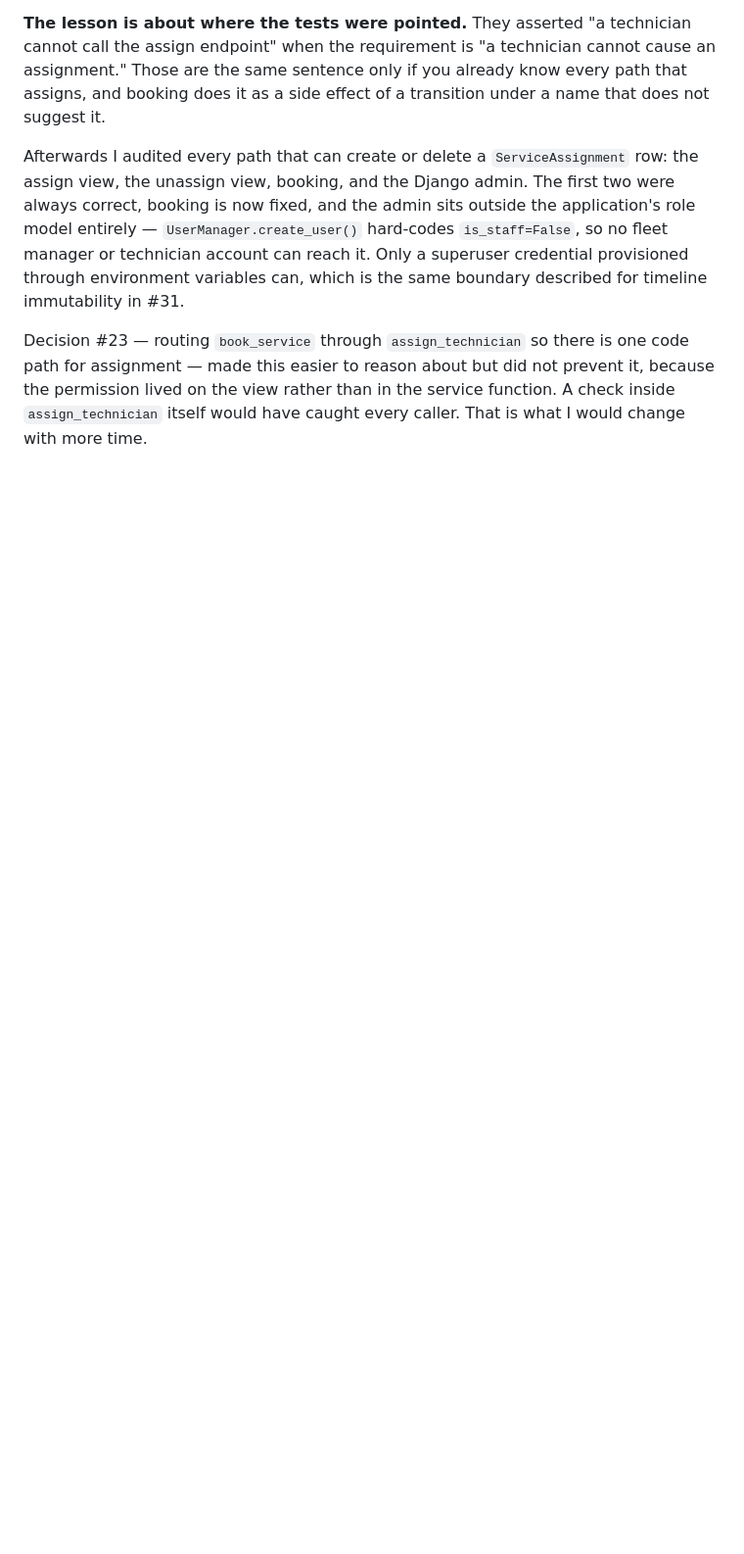
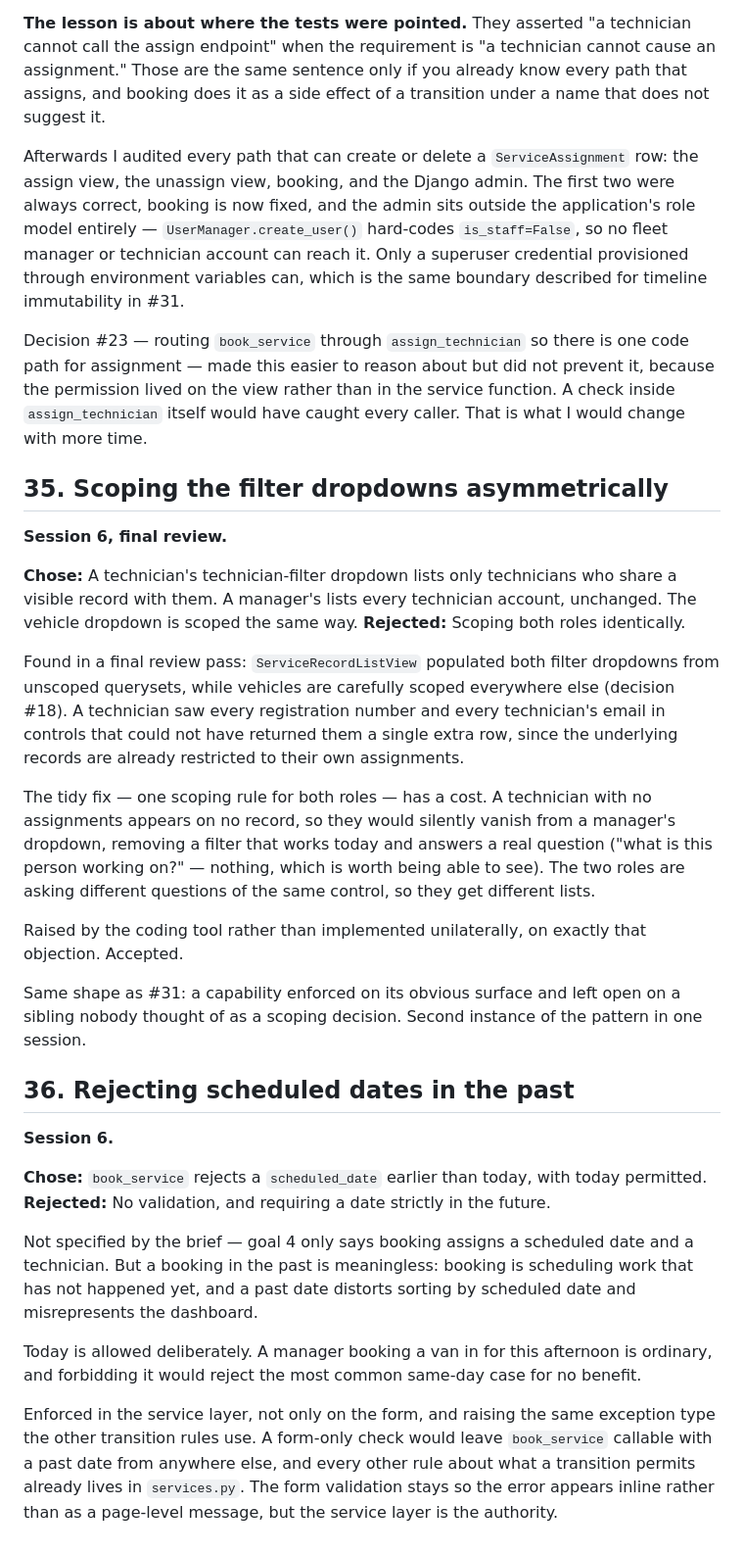
Before and after one commit to ShreyNag/takehome-08-fleet-maintenance, a Markdown page: docs/decisions.md, the part around the change. Shown at 98% size. Rendered like a GitHub page; blank space fills up the shorter version.

Commit message:
Document decisions #35 and #36 in decisions.md
#35: scoping the service-record list's technician filter dropdown
asymmetrically by role (technician-scoped, manager unscoped), from the
technicians-dropdown scoping work earlier this session.
#36: rejecting a past scheduled_date in book_service, today permitted,
from the booking-date validation gap just fixed.

Co-Authored-By: Claude Sonnet 5 <noreply@anthropic.com>
Claude-Session: https://claude.ai/code/session_013SxBjaPx1oPGU43GmtapDZ

```diff
--- a/docs/decisions.md
+++ b/docs/decisions.md
@@ -727,3 +727,57 @@ one code path for assignment — made this easier to reason about but did not
 prevent it, because the permission lived on the view rather than in the service
 function. A check inside `assign_technician` itself would have caught every
 caller. That is what I would change with more time.
+
+## 35. Scoping the filter dropdowns asymmetrically
+
+**Session 6, final review.**
+
+**Chose:** A technician's technician-filter dropdown lists only technicians who
+share a visible record with them. A manager's lists every technician account,
+unchanged. The vehicle dropdown is scoped the same way.
+**Rejected:** Scoping both roles identically.
+
+Found in a final review pass: `ServiceRecordListView` populated both filter
+dropdowns from unscoped querysets, while vehicles are carefully scoped
+everywhere else (decision #18). A technician saw every registration number and
+every technician's email in controls that could not have returned them a single
+extra row, since the underlying records are already restricted to their own
+assignments.
+
+The tidy fix — one scoping rule for both roles — has a cost. A technician with
+no assignments appears on no record, so they would silently vanish from a
+manager's dropdown, removing a filter that works today and answers a real
+question ("what is this person working on?" — nothing, which is worth being
+able to see). The two roles are asking different questions of the same control,
+so they get different lists.
+
+Raised by the coding tool rather than implemented unilaterally, on exactly that
+objection. Accepted.
+
+Same shape as #31: a capability enforced on its obvious surface and left open
+on a sibling nobody thought of as a scoping decision. Second instance of the
+pattern in one session.
+
+## 36. Rejecting scheduled dates in the past
+
+**Session 6.**
+
+**Chose:** `book_service` rejects a `scheduled_date` earlier than today, with
+today permitted.
+**Rejected:** No validation, and requiring a date strictly in the future.
+
+Not specified by the brief — goal 4 only says booking assigns a scheduled date
+and a technician. But a booking in the past is meaningless: booking is
+scheduling work that has not happened yet, and a past date distorts sorting by
+scheduled date and misrepresents the dashboard.
+
+Today is allowed deliberately. A manager booking a van in for this afternoon is
+ordinary, and forbidding it would reject the most common same-day case for no
+benefit.
+
+Enforced in the service layer, not only on the form, and raising the same
+exception type the other transition rules use. A form-only check would leave
+`book_service` callable with a past date from anywhere else, and every other
+rule about what a transition permits already lives in `services.py`. The form
+validation stays so the error appears inline rather than as a page-level
+message, but the service layer is the authority.
```
